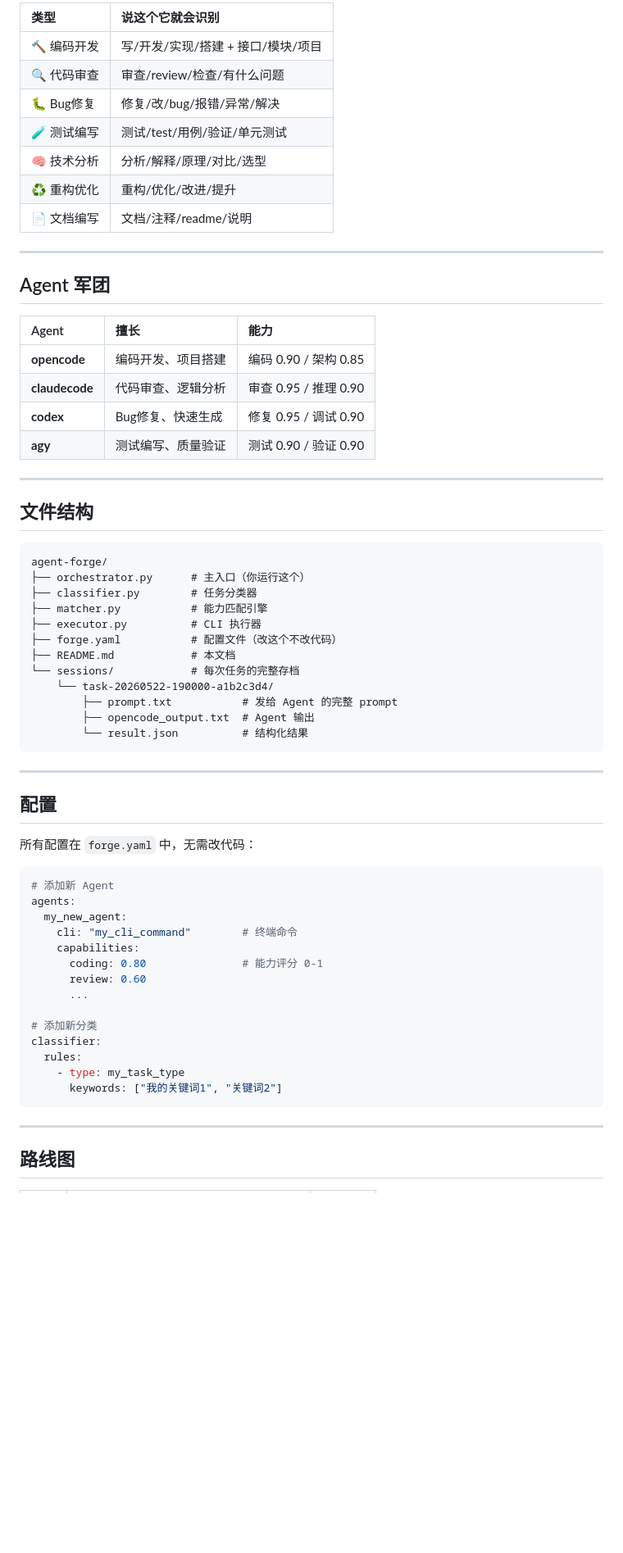
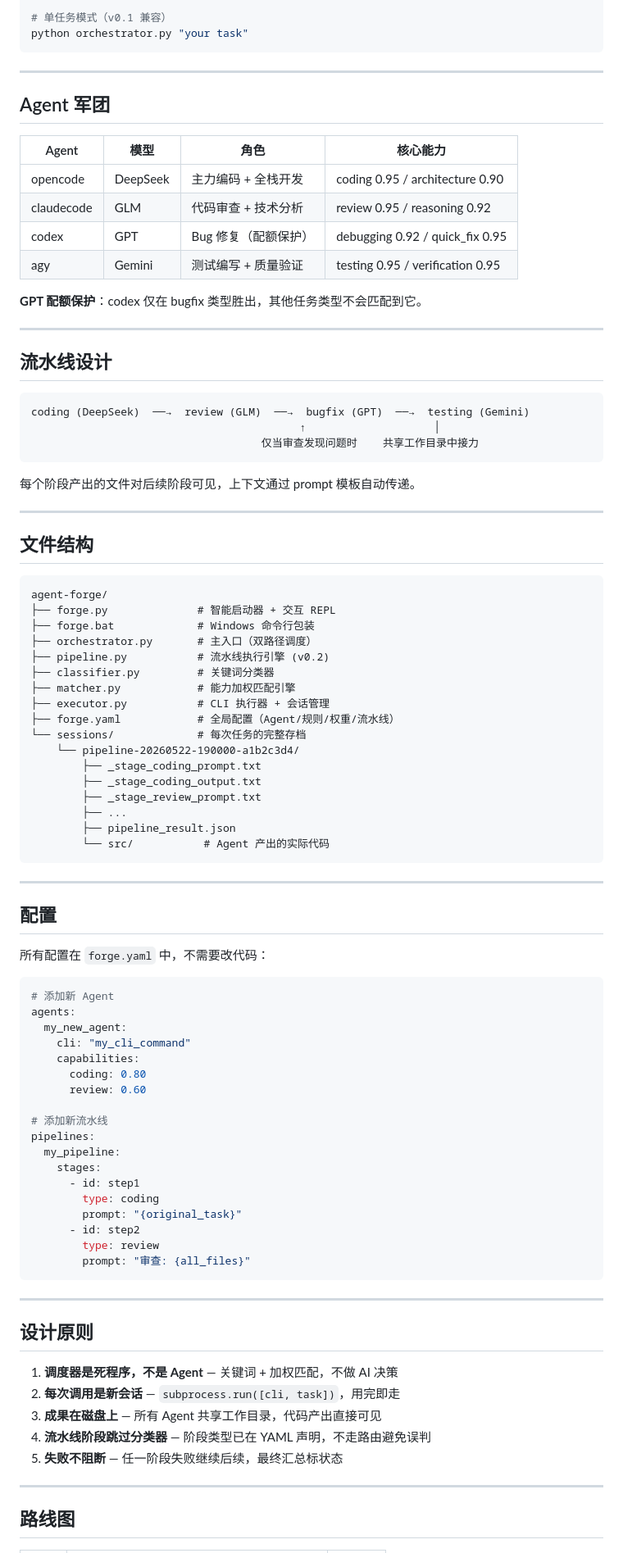
Before and after one commit to you615074-png/agent-forge, a Markdown page: README.md, the part around one of its changes. Shown at 82% size. Rendered like a GitHub page; blank space fills up the shorter version.

Commit message:
Update README for v0.2: pipeline + forge launcher docs

````diff
--- a/README.md
+++ b/README.md
@@ -80,24 +73,32 @@ python orchestrator.py --mock "review 一下这段代码"
 
-| 类型 | 说这个它就会识别 |
-|:---|:---|
-| 🔨 编码开发 | 写/开发/实现/搭建 + 接口/模块/项目 |
-| 🔍 代码审查 | 审查/review/检查/有什么问题 |
-| 🐛 Bug修复 | 修复/改/bug/报错/异常/解决 |
-| 🧪 测试编写 | 测试/test/用例/验证/单元测试 |
-| 🧠 技术分析 | 分析/解释/原理/对比/选型 |
-| ♻️ 重构优化 | 重构/优化/改进/提升 |
-| 📄 文档编写 | 文档/注释/readme/说明 |
+# 单任务模式（v0.1 兼容）
+python orchestrator.py "your task"
+```
 
 ---
 
 ## Agent 军团
 
-| Agent | 擅长 | 能力 |
-|:---|:---|:---|
-| **opencode** | 编码开发、项目搭建 | 编码 0.90 / 架构 0.85 |
-| **claudecode** | 代码审查、逻辑分析 | 审查 0.95 / 推理 0.90 |
-| **codex** | Bug修复、快速生成 | 修复 0.95 / 调试 0.90 |
-| **agy** | 测试编写、质量验证 | 测试 0.90 / 验证 0.90 |
+| Agent | 模型 | 角色 | 核心能力 |
+|---|---|---|---|
+| opencode | DeepSeek | 主力编码 + 全栈开发 | coding 0.95 / architecture 0.90 |
+| claudecode | GLM | 代码审查 + 技术分析 | review 0.95 / reasoning 0.92 |
+| codex | GPT | Bug 修复（配额保护） | debugging 0.92 / quick_fix 0.95 |
+| agy | Gemini | 测试编写 + 质量验证 | testing 0.95 / verification 0.95 |
+
+**GPT 配额保护**：codex 仅在 bugfix 类型胜出，其他任务类型不会匹配到它。
+
+---
+
+## 流水线设计
+
+```
+coding (DeepSeek)  ──→  review (GLM)  ──→  bugfix (GPT)  ──→  testing (Gemini)
+                                          ↑                    │
+                                    仅当审查发现问题时    共享工作目录中接力
+```
+
+每个阶段产出的文件对后续阶段可见，上下文通过 prompt 模板自动传递。
 
 ---
 
@@ -105,41 +106,60 @@ python orchestrator.py --mock "review 一下这段代码"
 
 ```
 agent-forge/
-├── orchestrator.py      # 主入口（你运行这个）
-├── classifier.py        # 任务分类器
-├── matcher.py           # 能力匹配引擎
-├── executor.py          # CLI 执行器
-├── forge.yaml           # 配置文件（改这个不改代码）
-├── README.md            # 本文档
-└── sessions/            # 每次任务的完整存档
-    └── task-20260522-190000-a1b2c3d4/
-        ├── prompt.txt           # 发给 Agent 的完整 prompt
-        ├── opencode_output.txt  # Agent 输出
-        └── result.json          # 结构化结果
+├── forge.py              # 智能启动器 + 交互 REPL
+├── forge.bat             # Windows 命令行包装
+├── orchestrator.py       # 主入口（双路径调度）
+├── pipeline.py           # 流水线执行引擎 (v0.2)
+├── classifier.py         # 关键词分类器
+├── matcher.py            # 能力加权匹配引擎
+├── executor.py           # CLI 执行器 + 会话管理
+├── forge.yaml            # 全局配置（Agent/规则/权重/流水线）
+└── sessions/             # 每次任务的完整存档
+    └── pipeline-20260522-190000-a1b2c3d4/
+        ├── _stage_coding_prompt.txt
+        ├── _stage_coding_output.txt
+        ├── _stage_review_prompt.txt
+        ├── ...
+        ├── pipeline_result.json
+        └── src/           # Agent 产出的实际代码
 ```
 
 ---
 
 ## 配置
 
-所有配置在 `forge.yaml` 中，无需改代码：
+所有配置在 `forge.yaml` 中，不需要改代码：
 
 ```yaml
 # 添加新 Agent
 agents:
   my_new_agent:
-    cli: "my_cli_command"        # 终端命令
+    cli: "my_cli_command"
     capabilities:
-      coding: 0.80               # 能力评分 0-1
+      coding: 0.80
       review: 0.60
-      ...
 
-# 添加新分类
-classifier:
-  rules:
-    - type: my_task_type
-      keywords: ["我的关键词1", "关键词2"]
+# 添加新流水线
+pipelines:
+  my_pipeline:
+    stages:
+      - id: step1
+        type: coding
+        prompt: "{original_task}"
+      - id: step2
+        type: review
+        prompt: "审查: {all_files}"
 ```
+
+---
+
+## 设计原则
+
+1. **调度器是死程序，不是 Agent** — 关键词 + 加权匹配，不做 AI 决策
+2. **每次调用是新会话** — `subprocess.run([cli, task])`，用完即走
+3. **成果在磁盘上** — 所有 Agent 共享工作目录，代码产出直接可见
+4. **流水线阶段跳过分类器** — 阶段类型已在 YAML 声明，不走路由避免误判
+5. **失败不阻断** — 任一阶段失败继续后续，最终汇总标状态
 
 ---
 
````
Also changed, not shown: other parts of README.md (+45 -61 lines).
